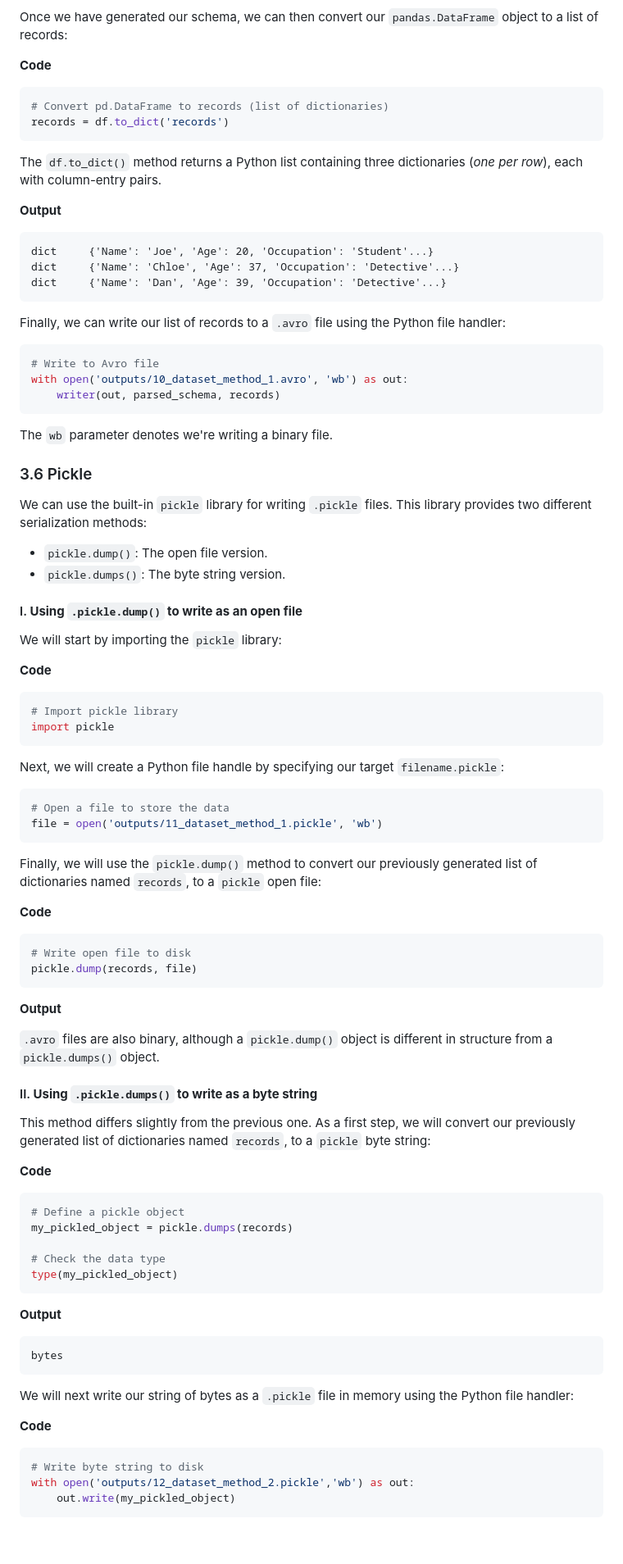
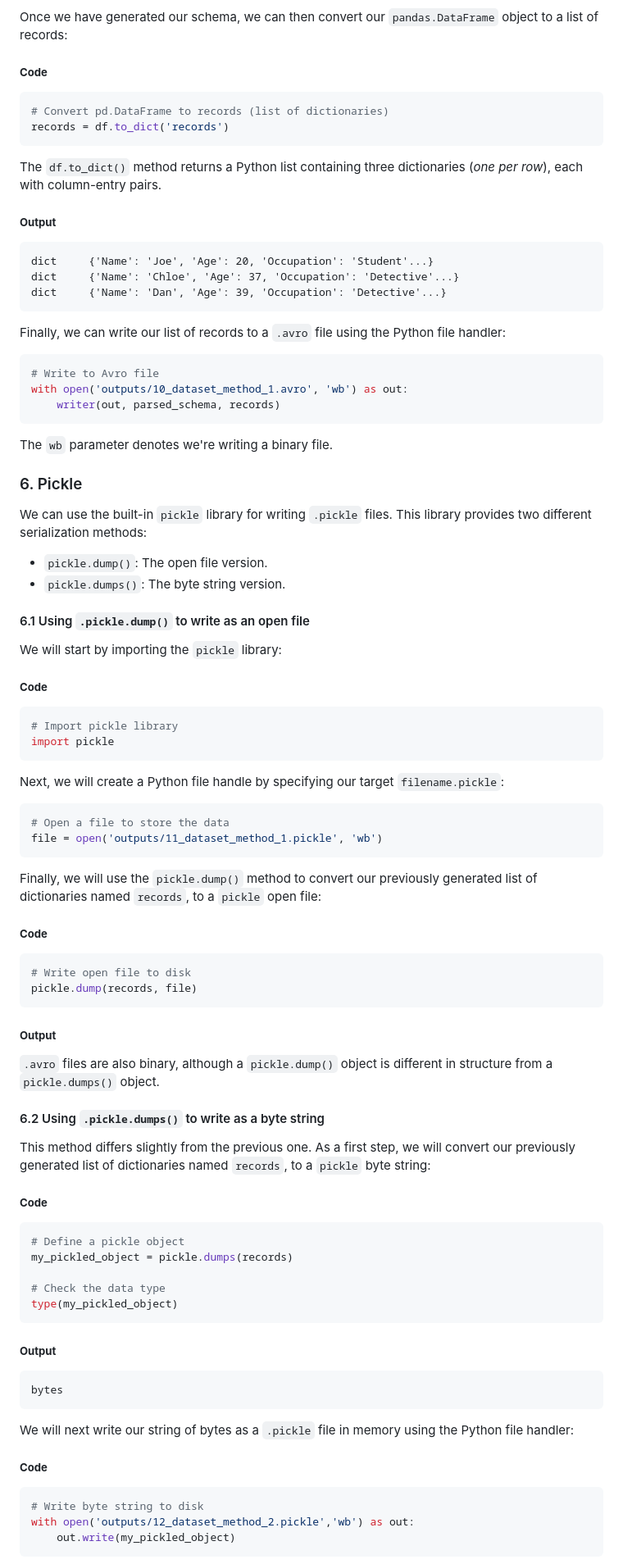
Before and after one commit to sanctum-black/blog, a Markdown page: big-data/6-big-data-file-formats-compared/6-big-data-file-formats-compared-pt-1.md, the part around one of its changes. Shown at 82% size. GitHub-like rendering; blank space fills up the shorter version.

````diff
--- a/big-data/6-big-data-file-formats-compared/6-big-data-file-formats-compared-pt-1.md
+++ b/big-data/6-big-data-file-formats-compared/6-big-data-file-formats-compared-pt-1.md
@@ -510,8 +496,7 @@ type                str
 
 Once we have generated our schema, we can then convert our `pandas.DataFrame` object to a list of records:
 
-**Code**
-
+##### **Code**
 ```Python
 # Convert pd.DataFrame to records (list of dictionaries)
 records = df.to_dict('records')
@@ -519,8 +504,7 @@ records = df.to_dict('records')
 
 The `df.to_dict()` method returns a Python list containing three dictionaries (*one per row*), each with column-entry pairs.
 
-**Output**
-
+##### **Output**
 ```
 dict     {'Name': 'Joe', 'Age': 20, 'Occupation': 'Student'...}
 dict     {'Name': 'Chloe', 'Age': 37, 'Occupation': 'Detective'...}
@@ -537,17 +521,16 @@ with open('outputs/10_dataset_method_1.avro', 'wb') as out:
 
 The `wb` parameter denotes we're writing a binary file.
 
-### 3.6 Pickle
+### 6. Pickle
 We can use the built-in `pickle` library for writing `.pickle` files. This library provides two different serialization methods:
 - `pickle.dump()`: The open file version.
 - `pickle.dumps()`: The byte string version.
 
-#### I. **Using `.pickle.dump()` to write as an open file**
+#### 6.1 Using `.pickle.dump()` to write as an open file
 
 We will start by importing the `pickle` library:
 
-**Code**
-
+##### **Code**
 ```Python
 # Import pickle library
 import pickle
@@ -562,23 +545,20 @@ file = open('outputs/11_dataset_method_1.pickle', 'wb')
 
 Finally, we will use the `pickle.dump()` method to convert our previously generated list of dictionaries named `records`, to a `pickle` open file:
 
-**Code**
-
+##### **Code**
 ```Python
 # Write open file to disk
 pickle.dump(records, file)
 ```
 
-**Output**
-
+##### **Output**
 `.avro` files are also binary, although a `pickle.dump()` object is different in structure from a `pickle.dumps()` object.
 
-#### II. **Using `.pickle.dumps()` to write as a byte string**
+#### 6.2 Using `.pickle.dumps()` to write as a byte string
 
 This method differs slightly from the previous one. As a first step, we will convert our previously generated list of dictionaries named `records`, to a `pickle` byte string:
 
-**Code**
-
+##### **Code**
 ```Python
 # Define a pickle object
 my_pickled_object = pickle.dumps(records)
@@ -587,16 +567,14 @@ my_pickled_object = pickle.dumps(records)
 type(my_pickled_object)
 ```
 
-**Output**
-
+##### **Output**
 ```
 bytes
 ```
 
 We will next write our string of bytes as a `.pickle` file in memory using the Python file handler:
 
-**Code**
-
+##### **Code**
 ```Python
 # Write byte string to disk
 with open('outputs/12_dataset_method_2.pickle','wb') as out:
````
Also changed, not shown: other parts of big-data/6-big-data-file-formats-compared/6-big-data-file-formats-compared-pt-1.md (+89 -104 lines).
